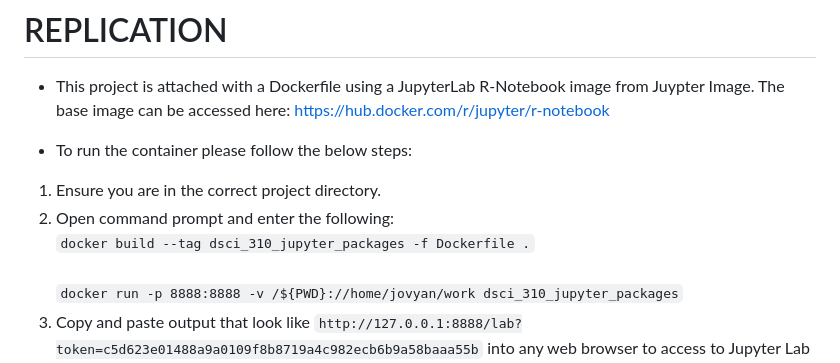
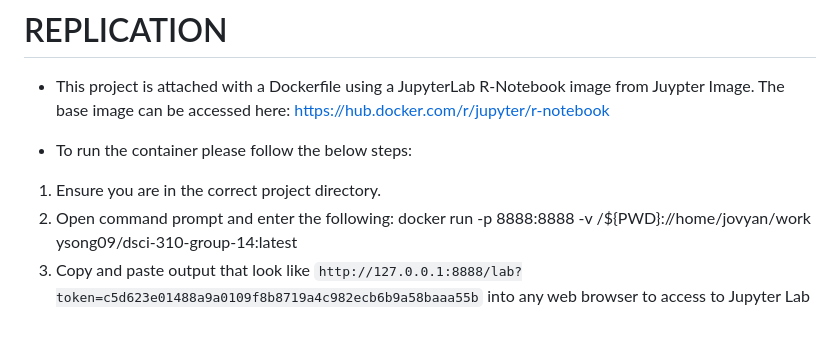
Before and after one commit to DSCI-310-2023/dsci-310-group-14, a Markdown page: README.md, the part around the change. Rendered like a GitHub page; blank space fills up the shorter version.

Commit message:
Minor edit to docker instructions.
Minor edit to docker instructions to automatically pull docker updates from docker hub.

```diff
--- a/README.md
+++ b/README.md
@@ -24,9 +24,8 @@ We chose these variables because they are the most indicative of a player's offe
 
 - To run the container please follow the below steps:
 1) Ensure you are in the correct project directory.
-2) Open command prompt and enter the following: <br/>
-   `docker build --tag dsci_310_jupyter_packages -f Dockerfile .` <br/> <br/>
-   `docker run -p 8888:8888 -v /${PWD}://home/jovyan/work dsci_310_jupyter_packages`
+2) Open command prompt and enter the following:
+docker run -p 8888:8888 -v /${PWD}://home/jovyan/work ysong09/dsci-310-group-14:latest
 3) Copy and paste output that look like `http://127.0.0.1:8888/lab?token=c5d623e01488a9a0109f8b8719a4c982ecb6b9a58baaa55b` into any web browser to access to Jupyter Lab
 4) Next, in Jupyter lab, open `NBA_All-Star_Analysis.ipynb` and click **Kernel** > **Restart** and re-run all the analysis.
 
```
